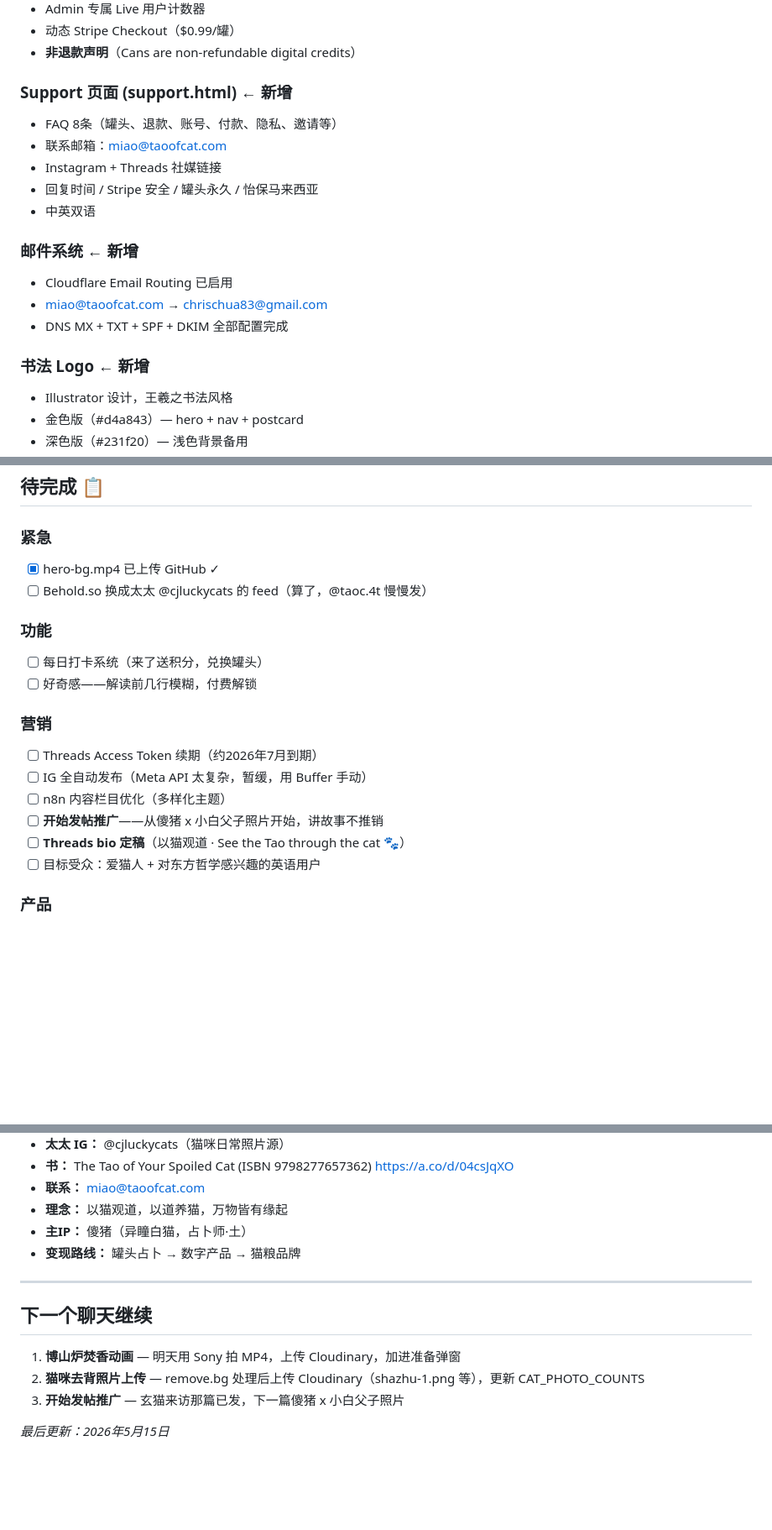
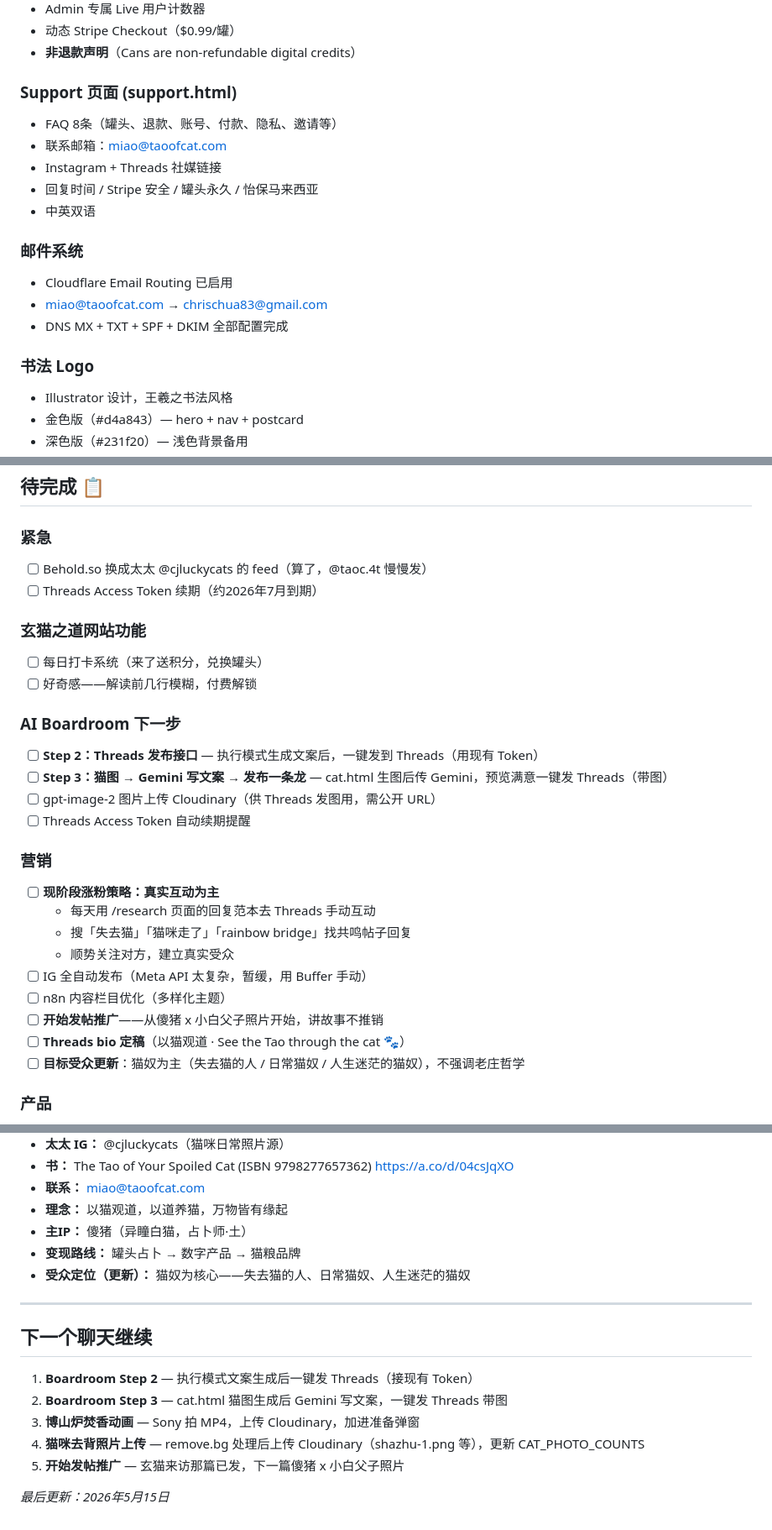
Before and after one commit to chrisdata/taoofcat, a Markdown page: ROADMAP.md, 3 parts joined by grey strips. Shown at 84% size. Drawn GitHub-style; blank space fills up the shorter version.

```diff
--- a/ROADMAP.md
+++ b/ROADMAP.md
@@ -109,19 +110,19 @@
 - 动态 Stripe Checkout（$0.99/罐）
 - **非退款声明**（Cans are non-refundable digital credits）
 
-### Support 页面 (support.html) ← 新增
+### Support 页面 (support.html)
 - FAQ 8条（罐头、退款、账号、付款、隐私、邀请等）
 - 联系邮箱：miao@taoofcat.com
 - Instagram + Threads 社媒链接
 - 回复时间 / Stripe 安全 / 罐头永久 / 怡保马来西亚
 - 中英双语
 
-### 邮件系统 ← 新增
+### 邮件系统
 - Cloudflare Email Routing 已启用
 - miao@taoofcat.com → chrischua83@gmail.com
 - DNS MX + TXT + SPF + DKIM 全部配置完成
 
-### 书法 Logo ← 新增
+### 书法 Logo
 - Illustrator 设计，王羲之书法风格
 - 金色版（#d4a843）— hero + nav + postcard
 - 深色版（#231f20）— 浅色背景备用
@@ -141,20 +214,29 @@
 ## 待完成 📋
 
 ### 紧急
-- [x] hero-bg.mp4 已上传 GitHub ✓
 - [ ] Behold.so 换成太太 @cjluckycats 的 feed（算了，@taoc.4t 慢慢发）
+- [ ] Threads Access Token 续期（约2026年7月到期）
 
-### 功能
+### 玄猫之道网站功能
 - [ ] 每日打卡系统（来了送积分，兑换罐头）
 - [ ] 好奇感——解读前几行模糊，付费解锁
 
+### AI Boardroom 下一步
+- [ ] **Step 2：Threads 发布接口** — 执行模式生成文案后，一键发到 Threads（用现有 Token）
+- [ ] **Step 3：猫图 → Gemini 写文案 → 发布一条龙** — cat.html 生图后传 Gemini，预览满意一键发 Threads（带图）
+- [ ] gpt-image-2 图片上传 Cloudinary（供 Threads 发图用，需公开 URL）
+- [ ] Threads Access Token 自动续期提醒
+
 ### 营销
-- [ ] Threads Access Token 续期（约2026年7月到期）
+- [ ] **现阶段涨粉策略：真实互动为主**
+  - 每天用 /research 页面的回复范本去 Threads 手动互动
+  - 搜「失去猫」「猫咪走了」「rainbow bridge」找共鸣帖子回复
+  - 顺势关注对方，建立真实受众
 - [ ] IG 全自动发布（Meta API 太复杂，暂缓，用 Buffer 手动）
 - [ ] n8n 内容栏目优化（多样化主题）
 - [ ] **开始发帖推广**——从傻猪 x 小白父子照片开始，讲故事不推销
 - [ ] **Threads bio 定稿**（以猫观道 · See the Tao through the cat 🐾）
-- [ ] 目标受众：爱猫人 + 对东方哲学感兴趣的英语用户
+- [ ] **目标受众更新**：猫奴为主（失去猫的人 / 日常猫奴 / 人生迷茫的猫奴），不强调老庄哲学
 
 ### 产品
 - [ ] 猫式金刚功 PDF（$9.99，Gumroad）
@@ -182,13 +264,16 @@
 - **理念：** 以猫观道，以道养猫，万物皆有缘起
 - **主IP：** 傻猪（异瞳白猫，占卜师·土）
 - **变现路线：** 罐头占卜 → 数字产品 → 猫粮品牌
+- **受众定位（更新）：** 猫奴为核心——失去猫的人、日常猫奴、人生迷茫的猫奴
 
 ---
 
 ## 下一个聊天继续
 
-1. **博山炉焚香动画** — 明天用 Sony 拍 MP4，上传 Cloudinary，加进准备弹窗
-2. **猫咪去背照片上传** — remove.bg 处理后上传 Cloudinary（shazhu-1.png 等），更新 CAT_PHOTO_COUNTS
-3. **开始发帖推广** — 玄猫来访那篇已发，下一篇傻猪 x 小白父子照片
+1. **Boardroom Step 2** — 执行模式文案生成后一键发 Threads（接现有 Token）
+2. **Boardroom Step 3** — cat.html 猫图生成后 Gemini 写文案，一键发 Threads 带图
+3. **博山炉焚香动画** — Sony 拍 MP4，上传 Cloudinary，加进准备弹窗
+4. **猫咪去背照片上传** — remove.bg 处理后上传 Cloudinary（shazhu-1.png 等），更新 CAT_PHOTO_COUNTS
+5. **开始发帖推广** — 玄猫来访那篇已发，下一篇傻猪 x 小白父子照片
 
 *最后更新：2026年5月15日*
```
Also changed, not shown: other parts of ROADMAP.md (+73 -0 lines).
